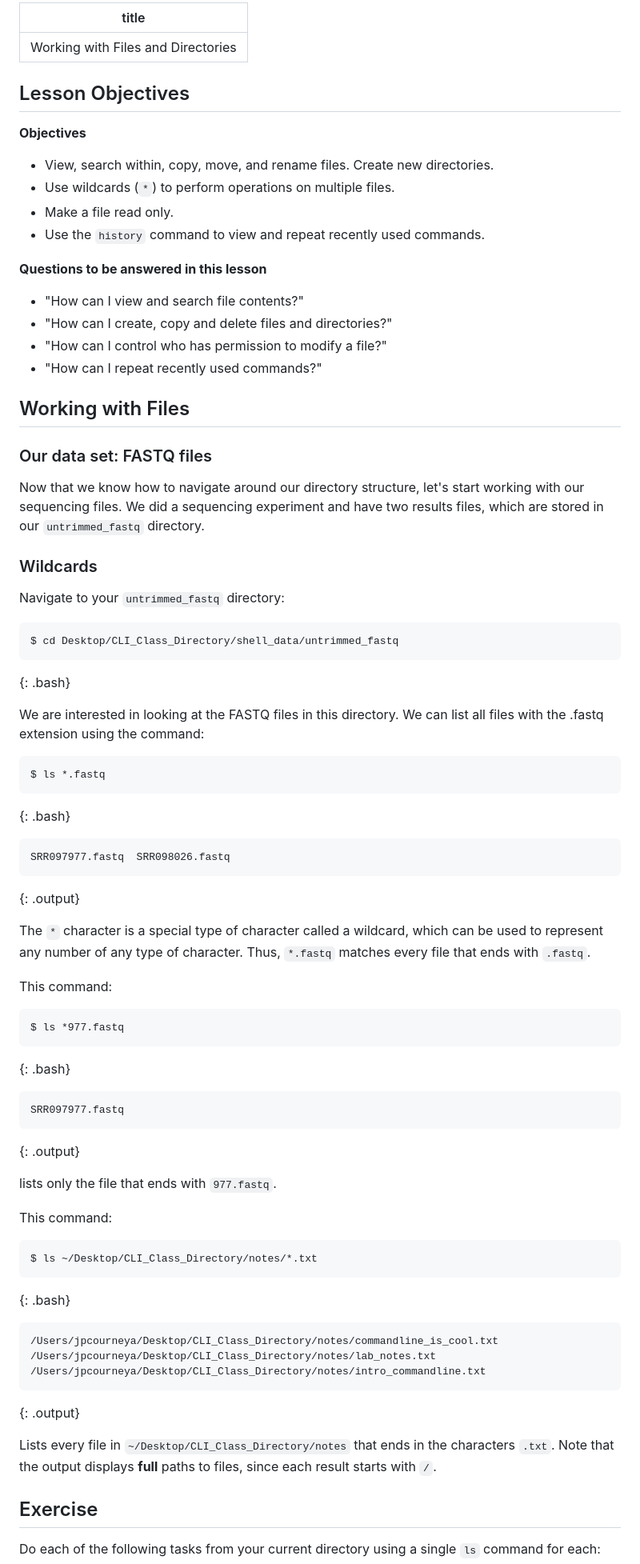
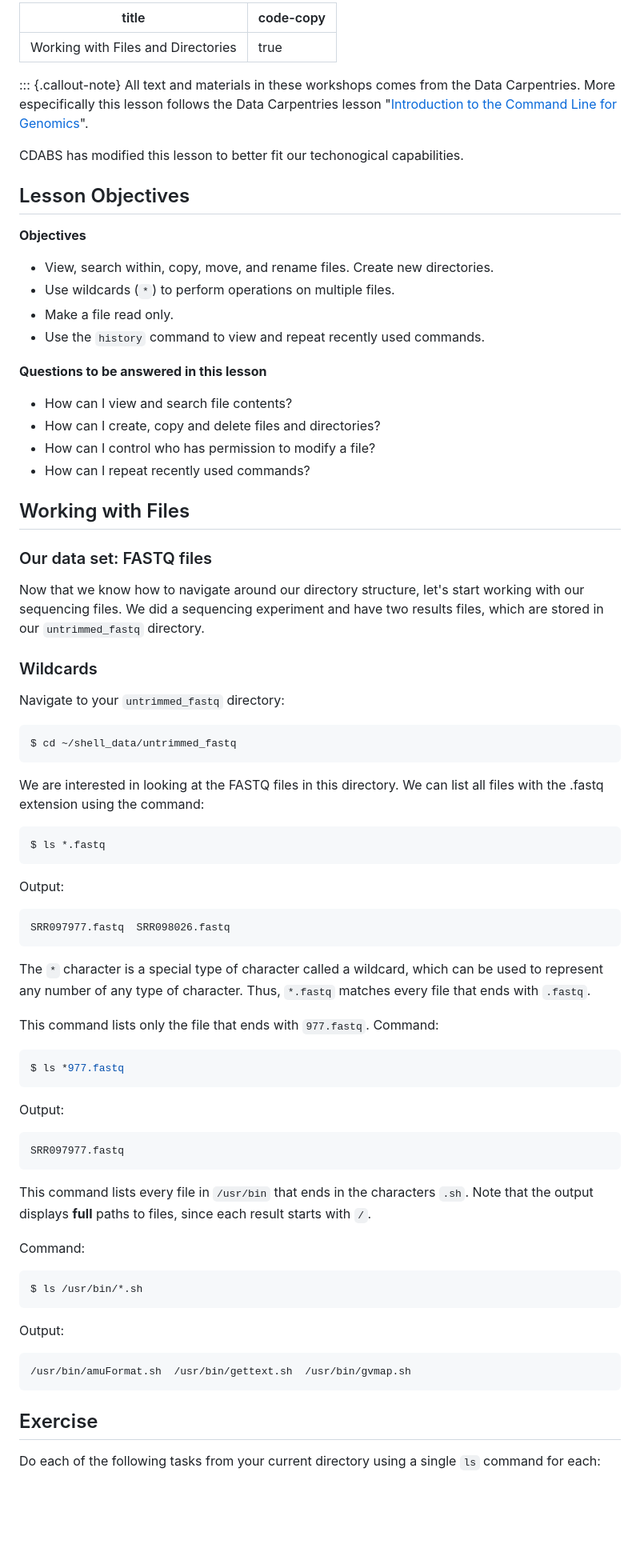
Before and after one commit to hshsl-training/intro-to-programming, a Markdown page: shell_lesson/03-working-with-files-part01.md, the part around the change printed below. Shown: that part at 80% size. GitHub-like rendering; blank space fills up the shorter version.

Commit message:
Adding Command/Output in each code block Basic Edits on lesson 3

````diff
--- a/shell_lesson/03-working-with-files-part01.md
+++ b/shell_lesson/03-working-with-files-part01.md
@@ -1,21 +1,29 @@
 ---
-title: "Working with Files and Directories"
+title: Working with Files and Directories
+code-copy: true
 ---
+
+::: {.callout-note}
+All text and materials in these workshops comes from the Data Carpentries. More especifically this lesson follows the Data Carpentries lesson "[Introduction to the Command Line for Genomics](https://datacarpentry.org/shell-genomics/)".
+
+CDABS has modified this lesson to better fit our techonogical capabilities.
 
 ## Lesson Objectives
 
 **Objectives**
+
+
 - View, search within, copy, move, and rename files. Create new directories.
 - Use wildcards (`*`) to perform operations on multiple files.
 - Make a file read only.
 - Use the `history` command to view and repeat recently used commands.
 
+**Questions to be answered in this lesson**
 
-**Questions to be answered in this lesson**
-- "How can I view and search file contents?"
-- "How can I create, copy and delete files and directories?"
-- "How can I control who has permission to modify a file?"
-- "How can I repeat recently used commands?"
+- How can I view and search file contents?
+- How can I create, copy and delete files and directories?
+- How can I control who has permission to modify a file?
+- How can I repeat recently used commands?
 
 
 ## Working with Files
@@ -26,61 +34,46 @@ Now that we know how to navigate around our directory structure, let's
 start working with our sequencing files. We did a sequencing experiment and
 have two results files, which are stored in our `untrimmed_fastq` directory.
 
+
 ### Wildcards
 
 Navigate to your `untrimmed_fastq` directory:
 
-~~~
-$ cd Desktop/CLI_Class_Directory/shell_data/untrimmed_fastq
-~~~
-{: .bash}
+```bash
+$ cd ~/shell_data/untrimmed_fastq
+```
 
-We are interested in looking at the FASTQ files in this directory. We can list
-all files with the .fastq extension using the command:
+We are interested in looking at the FASTQ files in this directory. We can list all files with the .fastq extension using the command:
 
-~~~
+```bash
 $ ls *.fastq
-~~~
-{: .bash}
+```
+Output:
+```output
+SRR097977.fastq  SRR098026.fastq
+```
 
-~~~
-SRR097977.fastq  SRR098026.fastq
-~~~
-{: .output}
+The `*` character is a special type of character called a wildcard, which can be used to represent any number of any type of character. Thus, `*.fastq` matches every file that ends with `.fastq`.
 
-The `*` character is a special type of character called a wildcard, which can be used to represent any number of any type of character.
-Thus, `*.fastq` matches every file that ends with `.fastq`.
+This command lists only the file that ends with `977.fastq`.
+Command:
+```bash
+$ ls *977.fastq
+```
+ Output:
+```output
+SRR097977.fastq
+```
 
-This command:
+This command lists every file in `/usr/bin` that ends in the characters `.sh`. Note that the output displays **full** paths to files, since each result starts with `/`.
 
-~~~
-$ ls *977.fastq
-~~~
-{: .bash}
-
-~~~
-SRR097977.fastq
-~~~
-{: .output}
-
-lists only the file that ends with `977.fastq`.
-
-This command:
-
-~~~
-$ ls ~/Desktop/CLI_Class_Directory/notes/*.txt
-~~~
-{: .bash}
-
-~~~
-/Users/jpcourneya/Desktop/CLI_Class_Directory/notes/commandline_is_cool.txt
-/Users/jpcourneya/Desktop/CLI_Class_Directory/notes/lab_notes.txt
-/Users/jpcourneya/Desktop/CLI_Class_Directory/notes/intro_commandline.txt
-~~~
-{: .output}
-
-Lists every file in `~/Desktop/CLI_Class_Directory/notes` that ends in the characters `.txt`.
-Note that the output displays __full__ paths to files, since
-each result starts with `/`.
+Command:
+```bash
+$ ls /usr/bin/*.sh
+```
+Output:
+```output
+/usr/bin/amuFormat.sh  /usr/bin/gettext.sh  /usr/bin/gvmap.sh
+```
 
 ## Exercise
````
Also changed, not shown: other parts of shell_lesson/03-working-with-files-part01.md (+103 -125 lines), shell_lesson/01-introduction.md (+26 -27 lines), shell_lesson/02-the-filesystem.md (+17 -26 lines).
